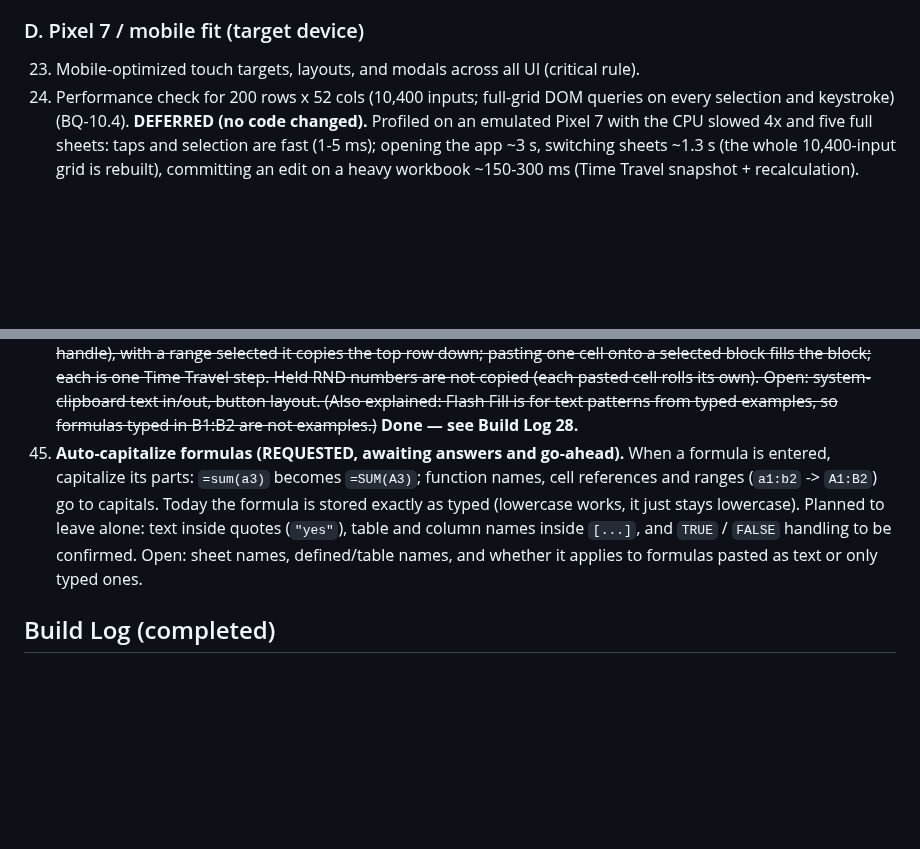
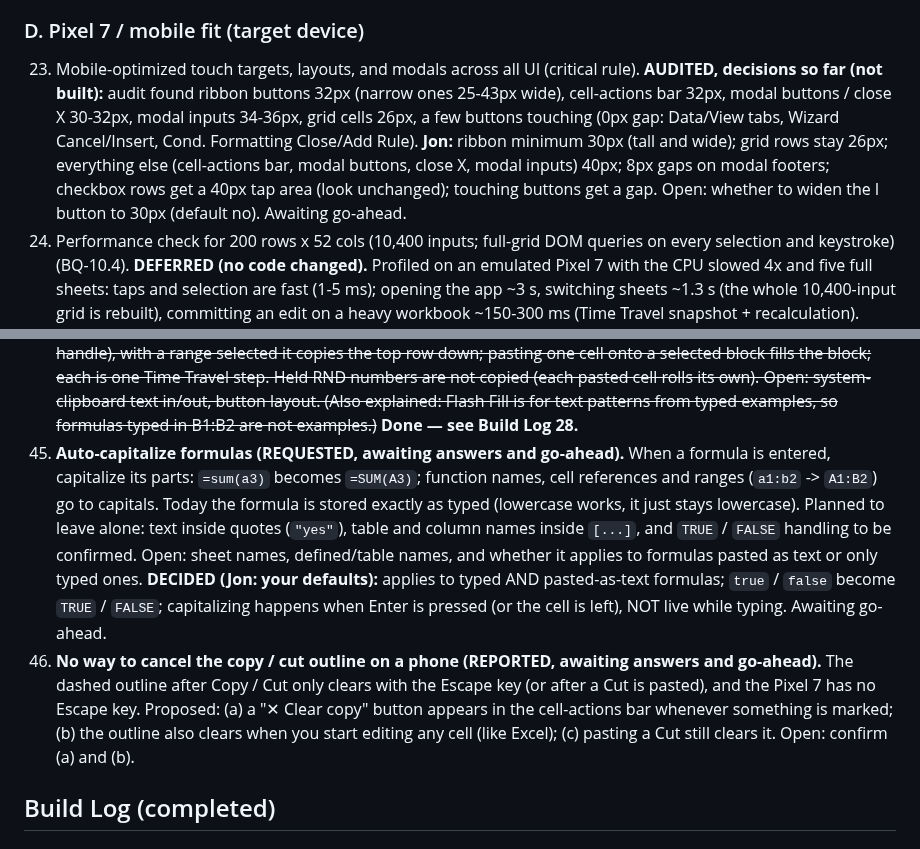
Before and after one commit to TundraJon/QSheet, a Markdown page: README.md, 2 parts joined by grey strips. Rendered like a GitHub page; blank space fills up the shorter version.

Commit message:
Log item 46 and record decisions for items 23 and 45
Co-Authored-By: Claude Sonnet 5.5 <noreply@anthropic.com>
Claude-Session: https://claude.ai/code/session_01AVZzm24iDBekqDAmPAps9d

```diff
--- a/README.md
+++ b/README.md
@@ -54,7 +54,7 @@ Logged from the V2 → V3 gap review. Nothing here is approved to build yet. Ful
 
 ### D. Pixel 7 / mobile fit (target device)
 
-23. Mobile-optimized touch targets, layouts, and modals across all UI (critical rule).
+23. Mobile-optimized touch targets, layouts, and modals across all UI (critical rule). **AUDITED, decisions so far (not built):** audit found ribbon buttons 32px (narrow ones 25-43px wide), cell-actions bar 32px, modal buttons / close X 30-32px, modal inputs 34-36px, grid cells 26px, a few buttons touching (0px gap: Data/View tabs, Wizard Cancel/Insert, Cond. Formatting Close/Add Rule). **Jon:** ribbon minimum 30px (tall and wide); grid rows stay 26px; everything else (cell-actions bar, modal buttons, close X, modal inputs) 40px; 8px gaps on modal footers; checkbox rows get a 40px tap area (look unchanged); touching buttons get a gap. Open: whether to widen the I button to 30px (default no). Awaiting go-ahead.
 24. Performance check for 200 rows x 52 cols (10,400 inputs; full-grid DOM queries on every selection and keystroke) (BQ-10.4). **DEFERRED (no code changed).** Profiled on an emulated Pixel 7 with the CPU slowed 4x and five full sheets: taps and selection are fast (1-5 ms); opening the app ~3 s, switching sheets ~1.3 s (the whole 10,400-input grid is rebuilt), committing an edit on a heavy workbook ~150-300 ms (Time Travel snapshot + recalculation). Options: (1) small tweaks, about 25-35% faster open/switch; (2) real fix: plain-text cells plus one shared editor box, likely 3-5x faster open/switch but touches ~15 places (editing, selection, freeze, merges, paste); (3) measure on the real phone first. **Decided: option 3.** Only do option 2 if open or sheet switching feels slow on the real Pixel 7.
 25. ~~Sidebars (320px) take most of a phone screen; need a bottom-sheet or full-screen treatment.~~ **Done — see Build Log 2.**
 
@@ -82,7 +82,8 @@ Logged from the V2 → V3 gap review. Nothing here is approved to build yet. Ful
 42. ~~**Message duration by word count (REQUESTED, awaiting confirmation and go-ahead).** The 5-second time for messages with a formula is too short for long messages. Requested: count the words in a message and show it for 0.2 seconds per word (replacing the fixed 3 / 5 seconds). Concern raised: 0.2 s per word is about 300 words a minute, and a short message (3 words = 0.6 s) would vanish almost at once, so a minimum time is needed. Proposed: 0.2 s per word with a minimum of 3 s (a 40-word message stays 8 s).~~ **Done — see Build Log 24.**
 43. ~~**BUG: the formula bar is not updated after Enter (REPORTED, awaiting go-ahead to fix).** Type `=SUM` in the formula bar and press Enter: the cell correctly shows the result (and the Smart SUM message appears), but the formula bar keeps showing `=SUM` instead of `=SUM(A1:A2)` until another cell is tapped and the cell is selected again. Cause: the formula-bar Enter handler never refreshes the bar after storing the cell. Proposed fix: after Enter, the formula bar shows what the cell now holds (the full formula, or the formula a plain-English shorthand like "average sales in b2 to b50" turned into). Typing in a cell directly already refreshes it.~~ **Fixed — see Build Log 25.**
 44. ~~**Copy, paste and fill with reference adjustment (REQUESTED, awaiting answers and go-ahead).** Jon types a formula (e.g. B1 = A1 / 2) and wants to copy it down (B2, B3) with the cell references changing (A2 / 2, A3 / 2); he will do this a lot. The app has no cell copy / paste or fill today. Proposed: Home-tab buttons Copy, Cut, Paste, Paste values, Fill Down, Fill Right; relative references move (A1 -> A2), `$` ones stay (`$A$1`, `A$1`, `$A1`), ranges move at both ends, text in quotes and table references (`Sales[Amount]`) are left alone, a reference pushed off the sheet becomes `#REF!`; formatting travels with the cell; a copied range gets a dashed outline until pasted; Fill Down with ONE cell selected fills down as far as the neighbouring data goes (like Excel's double-tap on the fill handle), with a range selected it copies the top row down; pasting one cell onto a selected block fills the block; each is one Time Travel step. Held RND numbers are not copied (each pasted cell rolls its own). Open: system-clipboard text in/out, button layout. (Also explained: Flash Fill is for text patterns from typed examples, so formulas typed in B1:B2 are not examples.)~~ **Done — see Build Log 28.**
-45. **Auto-capitalize formulas (REQUESTED, awaiting answers and go-ahead).** When a formula is entered, capitalize its parts: `=sum(a3)` becomes `=SUM(A3)`; function names, cell references and ranges (`a1:b2` -> `A1:B2`) go to capitals. Today the formula is stored exactly as typed (lowercase works, it just stays lowercase). Planned to leave alone: text inside quotes (`"yes"`), table and column names inside `[...]`, and `TRUE` / `FALSE` handling to be confirmed. Open: sheet names, defined/table names, and whether it applies to formulas pasted as text or only typed ones.
+45. **Auto-capitalize formulas (REQUESTED, awaiting answers and go-ahead).** When a formula is entered, capitalize its parts: `=sum(a3)` becomes `=SUM(A3)`; function names, cell references and ranges (`a1:b2` -> `A1:B2`) go to capitals. Today the formula is stored exactly as typed (lowercase works, it just stays lowercase). Planned to leave alone: text inside quotes (`"yes"`), table and column names inside `[...]`, and `TRUE` / `FALSE` handling to be confirmed. Open: sheet names, defined/table names, and whether it applies to formulas pasted as text or only typed ones. **DECIDED (Jon: your defaults):** applies to typed AND pasted-as-text formulas; `true` / `false` become `TRUE` / `FALSE`; capitalizing happens when Enter is pressed (or the cell is left), NOT live while typing. Awaiting go-ahead.
+46. **No way to cancel the copy / cut outline on a phone (REPORTED, awaiting answers and go-ahead).** The dashed outline after Copy / Cut only clears with the Escape key (or after a Cut is pasted), and the Pixel 7 has no Escape key. Proposed: (a) a "✕ Clear copy" button appears in the cell-actions bar whenever something is marked; (b) the outline also clears when you start editing any cell (like Excel); (c) pasting a Cut still clears it. Open: confirm (a) and (b).
 
 ## Build Log (completed)
 
```
